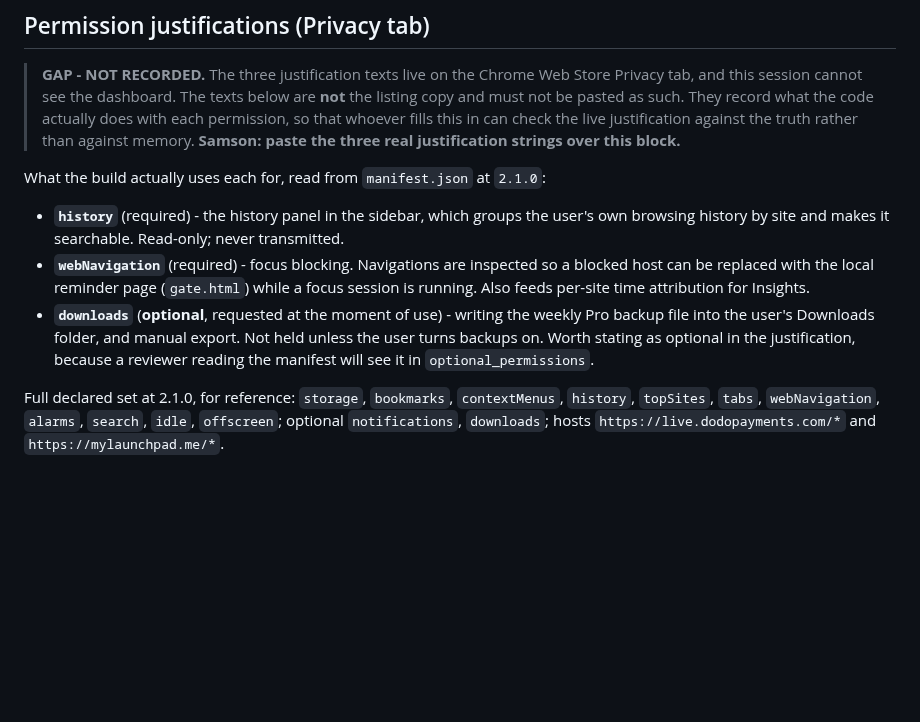
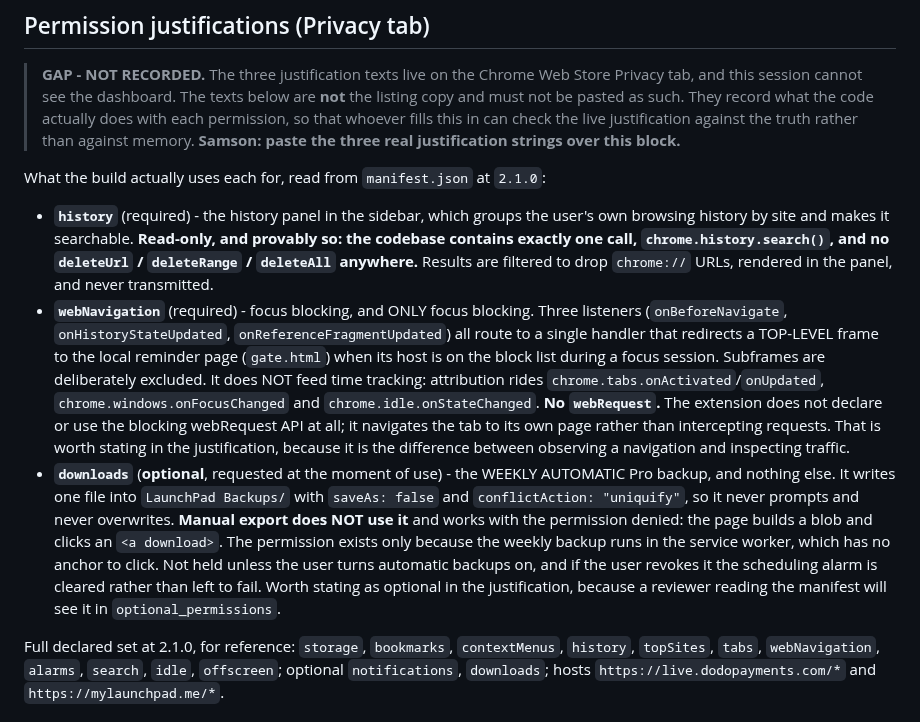
Before and after one commit to samson-cyber/launchpad, a Markdown page: store-description.md, the part around the change. Rendered like a GitHub page; blank space fills up the shorter version.

Commit message:
docs: correct two permission notes that were wrong about the code (refs Asana 1217967430924095)
The permission block added in 20797df described what I assumed the
permissions were for rather than what the code does. A grep across the
JS for the navigation and redirect APIs surfaced two errors, both in the
direction that would OVERSTATE what LaunchPad touches. That matters here
more than in an ordinary doc: this block exists so the live Chrome Web
Store justifications can be checked against the truth, and a reviewer
reads the same manifest.

webNavigation. Claimed it fed per-site time attribution as well as focus
blocking. It does not. Every chrome.webNavigation reference in the tree
is one of three listeners (onBeforeNavigate, onHistoryStateUpdated,
onReferenceFragmentUpdated), all routed to a single handler that
redirects a top-level frame to gate.html. Time attribution rides
chrome.tabs.onActivated/onUpdated, chrome.windows.onFocusChanged and
chrome.idle.onStateChanged, none of which need this permission. Also
recorded, because the grep proved a negative worth having: there is NO
webRequest usage and it is not declared. LaunchPad navigates a tab to its
own page; it does not inspect requests.

downloads. Claimed it covered manual export. It does not, and manual
export works with the permission denied: the page builds a blob and
clicks an <a download>. The only chrome.downloads.download call is the
weekly automatic backup, which the service worker cannot do that way
because it has no anchor. Recorded the actual call shape too, since it is
the reassuring part: saveAs false, conflictAction uniquify, into a
LaunchPad Backups/ subfolder, and the alarm is cleared if the user
revokes the permission.

history was checked the same way rather than assumed and was already
correct. Sharpened from an assertion into a checkable one: exactly one
call site, chrome.history.search(), and no deleteUrl, deleteRange or
deleteAll anywhere in the tree.

The Full Description is untouched, verified still byte-identical to the
approved text. CRLF preserved, zero em dashes.

Co-Authored-By: Claude Opus 5 <noreply@anthropic.com>

```diff
--- a/store-description.md
+++ b/store-description.md
@@ -71,14 +71,31 @@ Sticky notes beside your tasks. Named sessions you save and relaunch. Insights d
 What the build actually uses each for, read from `manifest.json` at `2.1.0`:
 
 - **`history`** (required) - the history panel in the sidebar, which groups the user's
-  own browsing history by site and makes it searchable. Read-only; never transmitted.
-- **`webNavigation`** (required) - focus blocking. Navigations are inspected so a
-  blocked host can be replaced with the local reminder page (`gate.html`) while a
-  focus session is running. Also feeds per-site time attribution for Insights.
-- **`downloads`** (**optional**, requested at the moment of use) - writing the weekly
-  Pro backup file into the user's Downloads folder, and manual export. Not held
-  unless the user turns backups on. Worth stating as optional in the justification,
-  because a reviewer reading the manifest will see it in `optional_permissions`.
+  own browsing history by site and makes it searchable. **Read-only, and provably so:
+  the codebase contains exactly one call, `chrome.history.search()`, and no
+  `deleteUrl` / `deleteRange` / `deleteAll` anywhere.** Results are filtered to drop
+  `chrome://` URLs, rendered in the panel, and never transmitted.
+- **`webNavigation`** (required) - focus blocking, and ONLY focus blocking. Three
+  listeners (`onBeforeNavigate`, `onHistoryStateUpdated`, `onReferenceFragmentUpdated`)
+  all route to a single handler that redirects a TOP-LEVEL frame to the local
+  reminder page (`gate.html`) when its host is on the block list during a focus
+  session. Subframes are deliberately excluded. It does NOT feed time tracking:
+  attribution rides `chrome.tabs.onActivated`/`onUpdated`,
+  `chrome.windows.onFocusChanged` and `chrome.idle.onStateChanged`.
+  **No `webRequest`.** The extension does not declare or use the blocking
+  webRequest API at all; it navigates the tab to its own page rather than
+  intercepting requests. That is worth stating in the justification, because it
+  is the difference between observing a navigation and inspecting traffic.
+- **`downloads`** (**optional**, requested at the moment of use) - the WEEKLY AUTOMATIC
+  Pro backup, and nothing else. It writes one file into `LaunchPad Backups/` with
+  `saveAs: false` and `conflictAction: "uniquify"`, so it never prompts and never
+  overwrites. **Manual export does NOT use it** and works with the permission
+  denied: the page builds a blob and clicks an `<a download>`. The permission
+  exists only because the weekly backup runs in the service worker, which has no
+  anchor to click. Not held unless the user turns automatic backups on, and if the
+  user revokes it the scheduling alarm is cleared rather than left to fail. Worth
+  stating as optional in the justification, because a reviewer reading the manifest
+  will see it in `optional_permissions`.
 
 Full declared set at 2.1.0, for reference: `storage`, `bookmarks`, `contextMenus`,
 `history`, `topSites`, `tabs`, `webNavigation`, `alarms`, `search`, `idle`,
```
